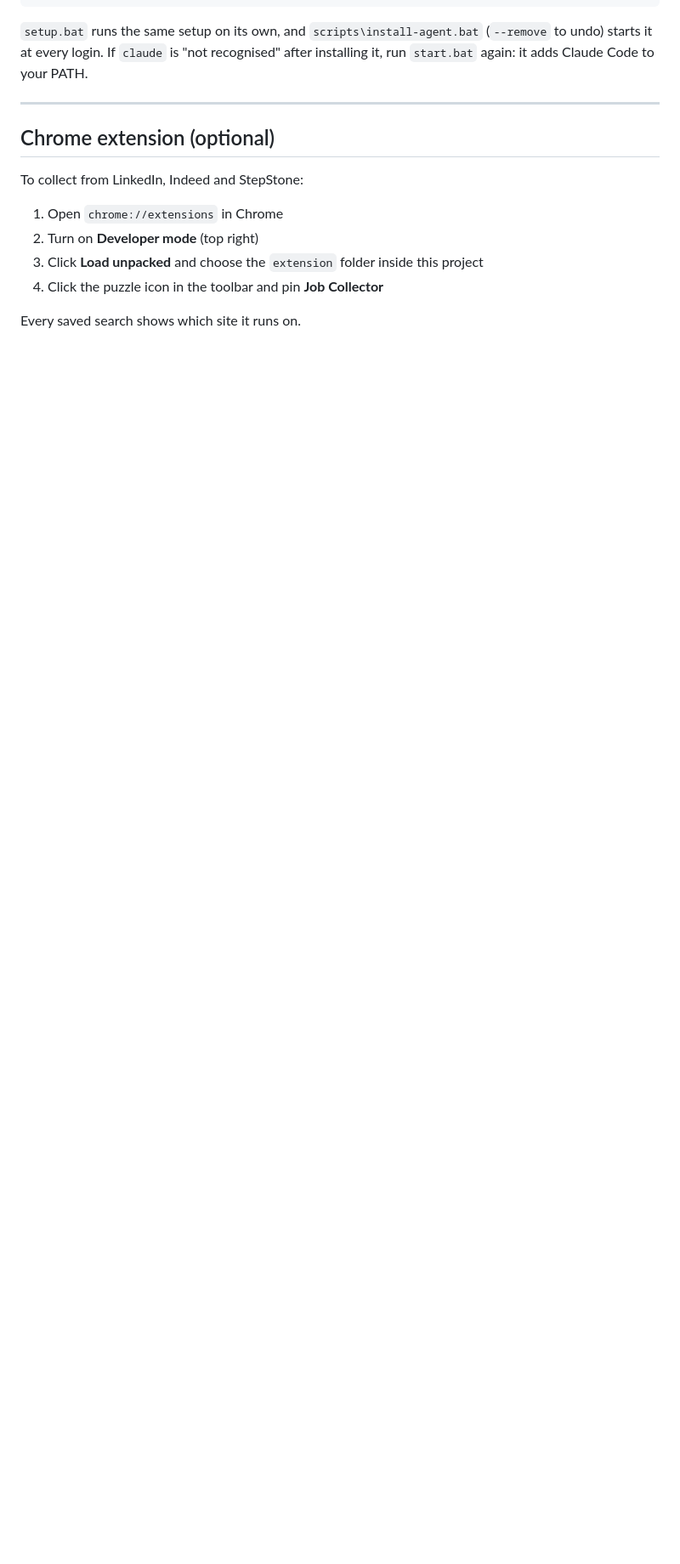
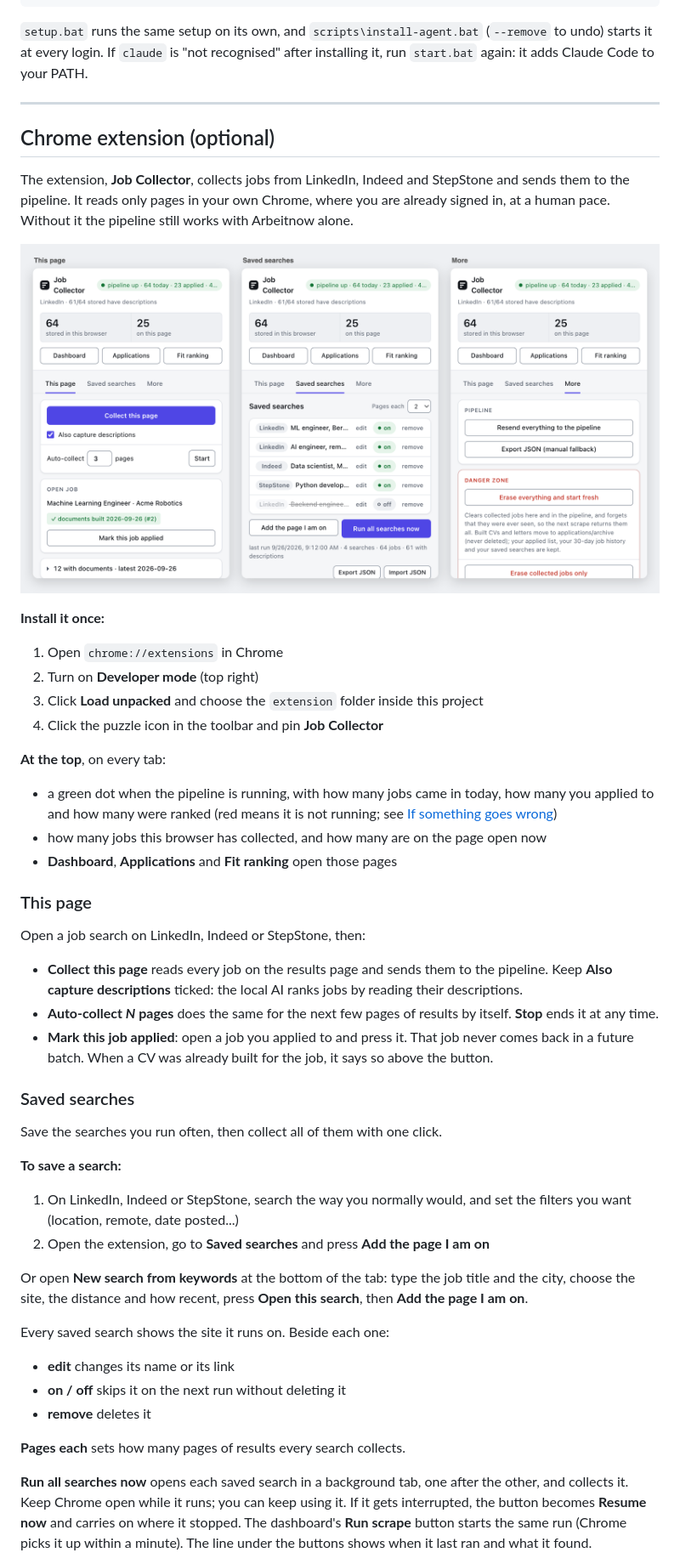
Before and after one commit to oommaarrr/job-application-pipeline, a Markdown page: README.md, the part around the change printed below. Shown: that part at 85% size. Rendered like a GitHub page; pictures changed too: docs/screenshots/extension.png (added); folded sections open; blank space fills up the shorter version.

Commit message:
README: explain every extension feature, with a screenshot
What the popup shows, collecting a page, auto-collect, marking a job applied,
how to save searches (from the page or from keywords), editing, turning off and
running them, moving them with export/import, and the More tab. The screenshot
uses made-up sample data.

```diff
--- a/README.md
+++ b/README.md
@@ -177,11 +177,67 @@ after installing it, run `start.bat` again: it adds Claude Code to your PATH.
 
 ## Chrome extension (optional)
 
-To collect from LinkedIn, Indeed and StepStone:
+The extension, **Job Collector**, collects jobs from LinkedIn, Indeed and
+StepStone and sends them to the pipeline. It reads only pages in your own
+Chrome, where you are already signed in, at a human pace. Without it the
+pipeline still works with Arbeitnow alone.
+
+![The extension's three tabs: This page, Saved searches and More](docs/screenshots/extension.png)
+
+**Install it once:**
 
 1. Open `chrome://extensions` in Chrome
 2. Turn on **Developer mode** (top right)
 3. Click **Load unpacked** and choose the `extension` folder inside this project
 4. Click the puzzle icon in the toolbar and pin **Job Collector**
 
-Every saved search shows which site it runs on.
+**At the top**, on every tab:
+
+- a green dot when the pipeline is running, with how many jobs came in today,
+  how many you applied to and how many were ranked (red means it is not
+  running; see [If something goes wrong](#if-something-goes-wrong))
+- how many jobs this browser has collected, and how many are on the page open now
+- **Dashboard**, **Applications** and **Fit ranking** open those pages
+
+### This page
+
+Open a job search on LinkedIn, Indeed or StepStone, then:
+
+- **Collect this page** reads every job on the results page and sends them to
+  the pipeline. Keep **Also capture descriptions** ticked: the local AI ranks
+  jobs by reading their descriptions.
+- **Auto-collect _N_ pages** does the same for the next few pages of results by
+  itself. **Stop** ends it at any time.
+- **Mark this job applied**: open a job you applied to and press it. That job
+  never comes back in a future batch. When a CV was already built for the job,
+  it says so above the button.
+
+### Saved searches
+
+Save the searches you run often, then collect all of them with one click.
+
+**To save a search:**
+
+1. On LinkedIn, Indeed or StepStone, search the way you normally would, and set
+   the filters you want (location, remote, date posted...)
+2. Open the extension, go to **Saved searches** and press **Add the page I am on**
+
+Or open **New search from keywords** at the bottom of the tab: type the job
+title and the city, choose the site, the distance and how recent, press
+**Open this search**, then **Add the page I am on**.
+
+Every saved search shows the site it runs on. Beside each one:
+
+- **edit** changes its name or its link
+- **on / off** skips it on the next run without deleting it
+- **remove** deletes it
+
+**Pages each** sets how many pages of results every search collects.
+
+**Run all searches now** opens each saved search in a background tab, one after
+the other, and collects it. Keep Chrome open while it runs; you can keep using
+it. If it gets interrupted, the button becomes **Resume now** and carries on
+where it stopped. The dashboard's **Run scrape** button starts the same run
+(Chrome picks it up within a minute). The line under the buttons shows when it
+last ran and what it found.
+
```
Also changed, not shown: other parts of README.md (+11 -0 lines).
